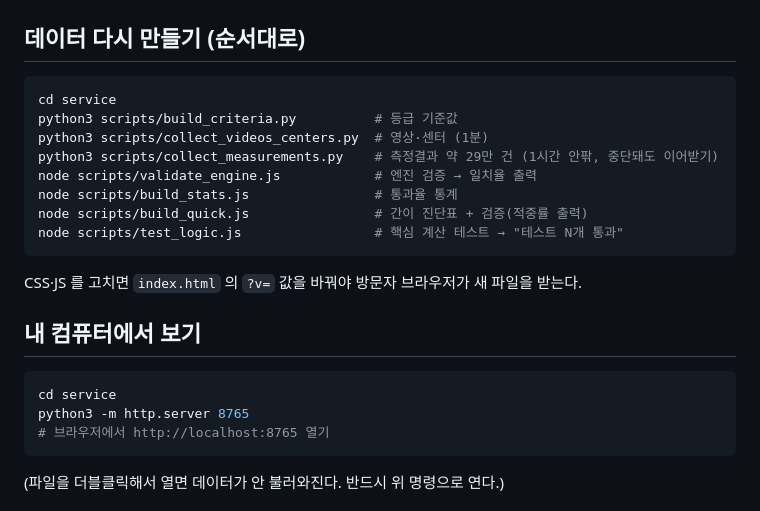
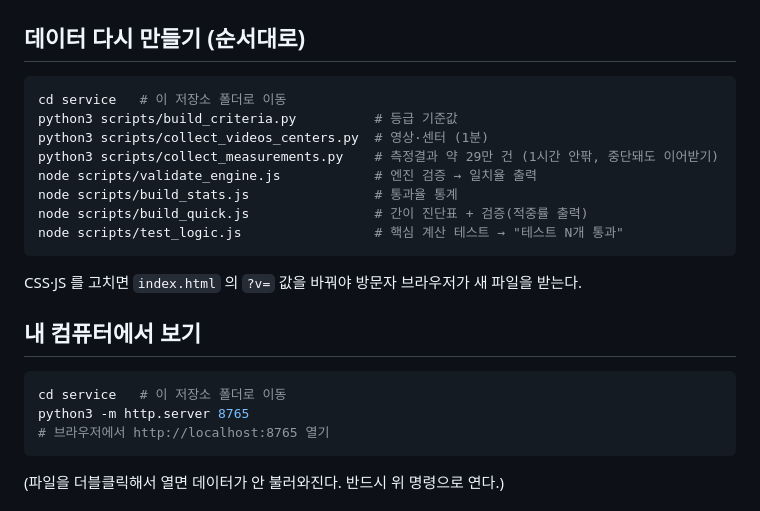
Before and after one commit to babymir/cheryeok-spec, a Markdown page: README.md, the part around the change. GitHub-like rendering.

````diff
--- a/README.md
+++ b/README.md
@@ -33,7 +33,7 @@ service/
 
 ## 데이터 다시 만들기 (순서대로)
 ```bash
-cd service
+cd service   # 이 저장소 폴더로 이동
 python3 scripts/build_criteria.py          # 등급 기준값
 python3 scripts/collect_videos_centers.py  # 영상·센터 (1분)
 python3 scripts/collect_measurements.py    # 측정결과 약 29만 건 (1시간 안팎, 중단돼도 이어받기)
@@ -46,7 +46,7 @@ CSS·JS 를 고치면 `index.html` 의 `?v=` 값을 바꿔야 방문자 브라
 
 ## 내 컴퓨터에서 보기
 ```bash
-cd service
+cd service   # 이 저장소 폴더로 이동
 python3 -m http.server 8765
 # 브라우저에서 http://localhost:8765 열기
 ```
````
